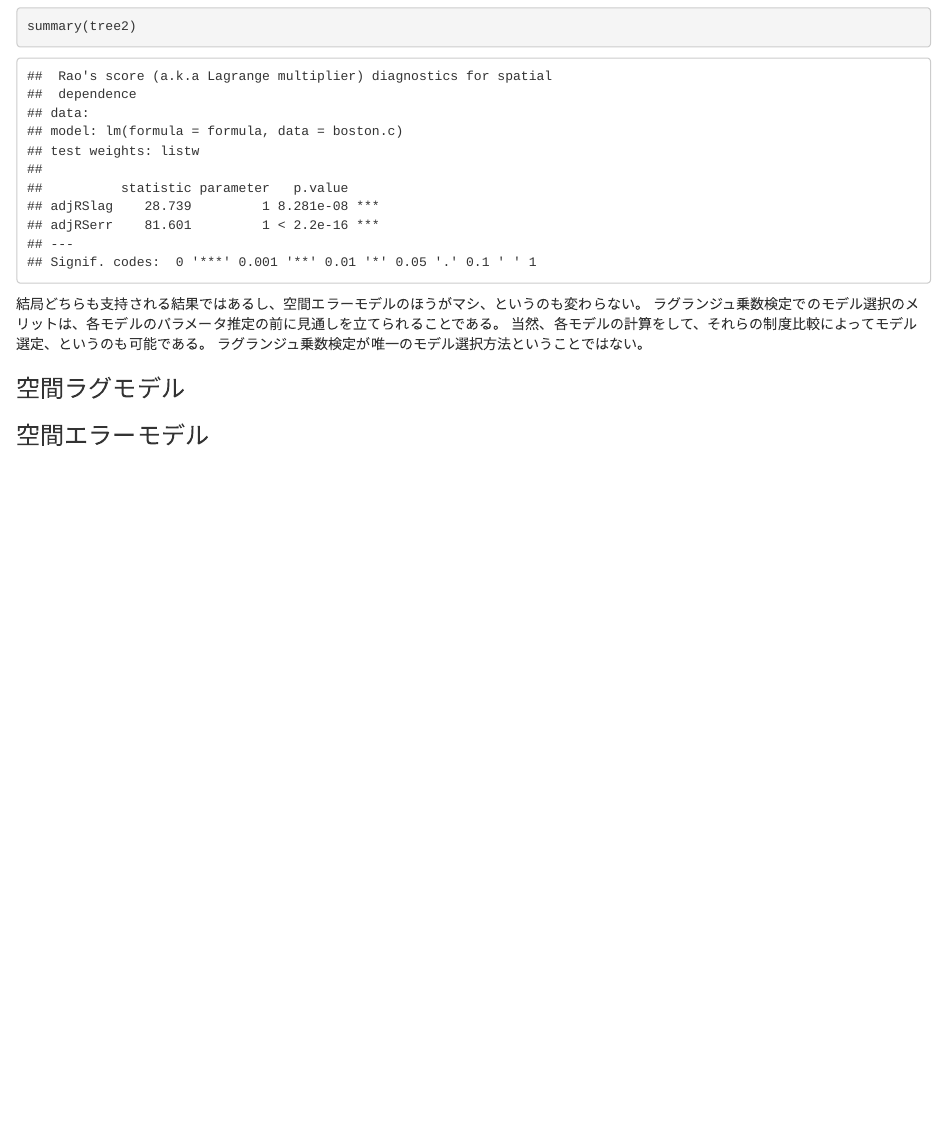
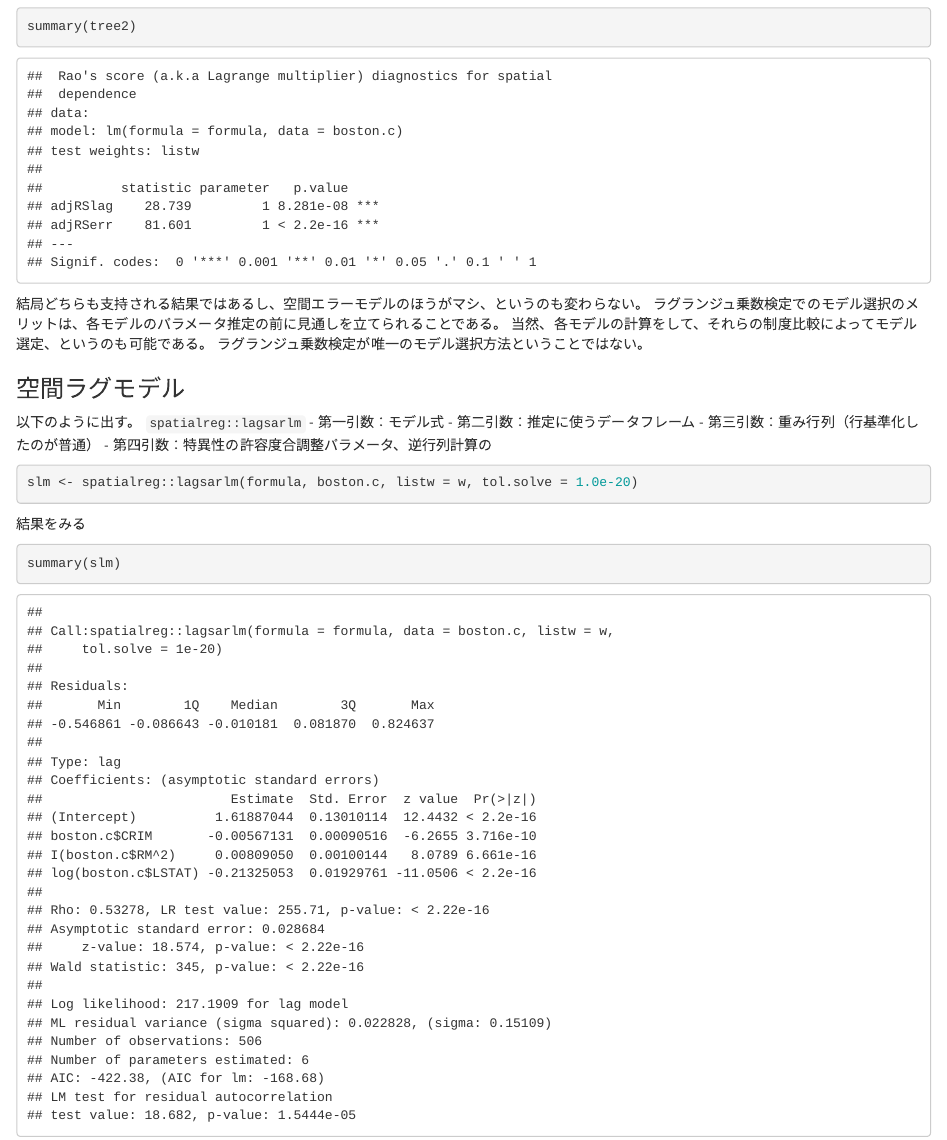
Before and after one commit to reijkn/SpStat, an R Markdown document (chap9.Rmd): the page in a window 1100 px wide, from 3850 px down. Rendered offline with R 4.5, knitr and Pandoc, with nearby package versions.

Commit message:
chap9つづき

````diff
--- a/chap9.Rmd
+++ b/chap9.Rmd
@@ -133,6 +133,22 @@ summary(tree2)
 
 ### 空間ラグモデル
 
+以下のように出す。
+`spatialreg::lagsarlm`
+ - 第一引数：モデル式
+ - 第二引数：推定に使うデータフレーム
+ - 第三引数：重み行列（行基準化したのが普通）
+ - 第四引数：特異性の許容度合調整パラメータ、逆行列計算の
+```{r}
+slm <- spatialreg::lagsarlm(formula, boston.c, listw = w, tol.solve = 1.0e-20)
+```
+
+結果をみる
+```{r}
+summary(slm)
+```
+
+
 ### 空間エラーモデル
 
 ### 空間ダービンモデル
````
